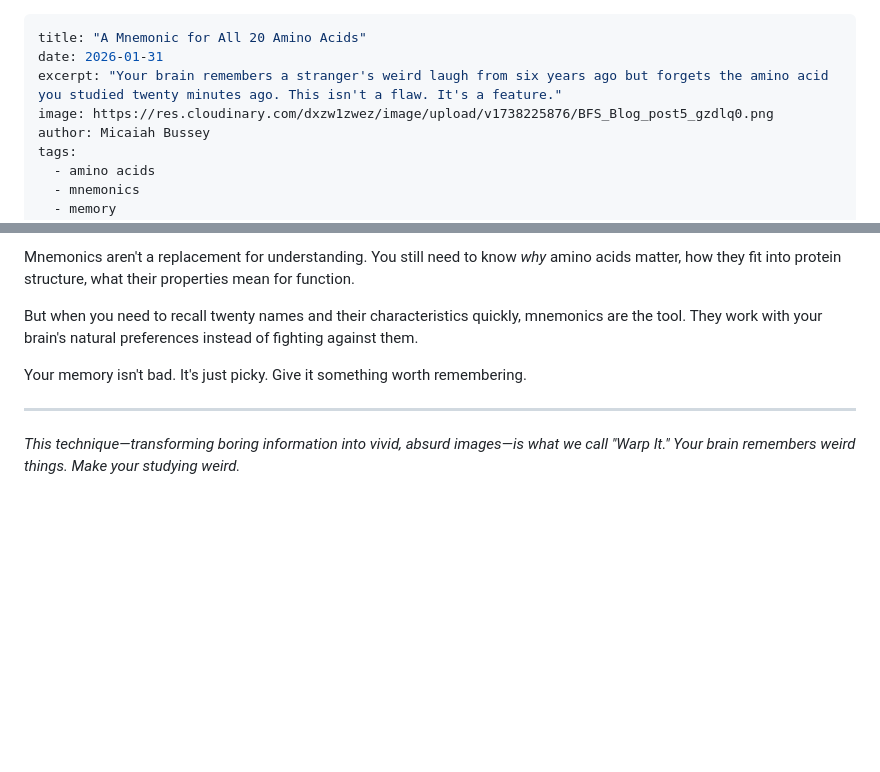
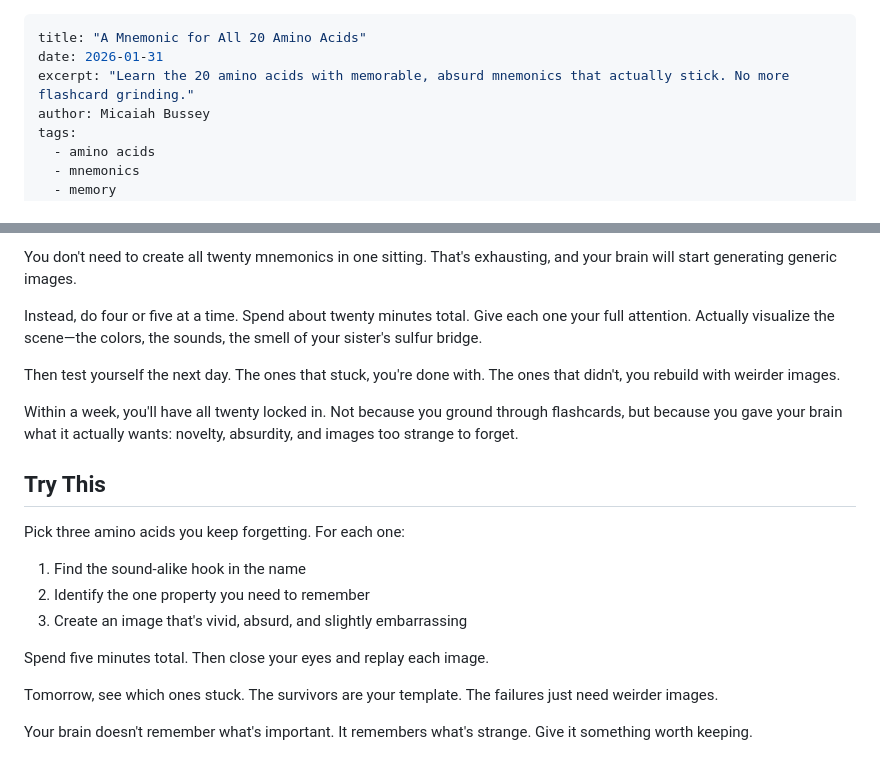
Before and after one commit to mrmicaiah/beyond-fake-studying, a Markdown page: src/posts/a-mnemonic-for-all-20-amino-acids.md, 2 parts joined by grey strips. Drawn GitHub-style; blank space fills up the shorter version.

```diff
--- a/src/posts/a-mnemonic-for-all-20-amino-acids.md
+++ b/src/posts/a-mnemonic-for-all-20-amino-acids.md
@@ -1,8 +1,7 @@
 ---
 title: "A Mnemonic for All 20 Amino Acids"
 date: 2026-01-31
-excerpt: "Your brain remembers a stranger's weird laugh from six years ago but forgets the amino acid you studied twenty minutes ago. This isn't a flaw. It's a feature."
-image: https://res.cloudinary.com/dxzw1zwez/image/upload/v1738225876/BFS_Blog_post5_gzdlq0.png
+excerpt: "Learn the 20 amino acids with memorable, absurd mnemonics that actually stick. No more flashcard grinding."
 author: Micaiah Bussey
 tags:
   - amino acids
@@ -111,10 +69,22 @@ The initial creation takes time. But once the image exists, it stays. You're tra
 
-Mnemonics aren't a replacement for understanding. You still need to know *why* amino acids matter, how they fit into protein structure, what their properties mean for function.
+You don't need to create all twenty mnemonics in one sitting. That's exhausting, and your brain will start generating generic images.
 
-But when you need to recall twenty names and their characteristics quickly, mnemonics are the tool. They work with your brain's natural preferences instead of fighting against them.
+Instead, do four or five at a time. Spend about twenty minutes total. Give each one your full attention. Actually visualize the scene—the colors, the sounds, the smell of your sister's sulfur bridge.
 
-Your memory isn't bad. It's just picky. Give it something worth remembering.
+Then test yourself the next day. The ones that stuck, you're done with. The ones that didn't, you rebuild with weirder images.
 
----
+Within a week, you'll have all twenty locked in. Not because you ground through flashcards, but because you gave your brain what it actually wants: novelty, absurdity, and images too strange to forget.
 
-*This technique—transforming boring information into vivid, absurd images—is what we call "Warp It." Your brain remembers weird things. Make your studying weird.*
+## Try This
+
+Pick three amino acids you keep forgetting. For each one:
+
+1. Find the sound-alike hook in the name
+2. Identify the one property you need to remember
+3. Create an image that's vivid, absurd, and slightly embarrassing
+
+Spend five minutes total. Then close your eyes and replay each image.
+
+Tomorrow, see which ones stuck. The survivors are your template. The failures just need weirder images.
+
+Your brain doesn't remember what's important. It remembers what's strange. Give it something worth keeping.
```
Also changed, not shown: other parts of src/posts/a-mnemonic-for-all-20-amino-acids.md (+11 -52 lines).
